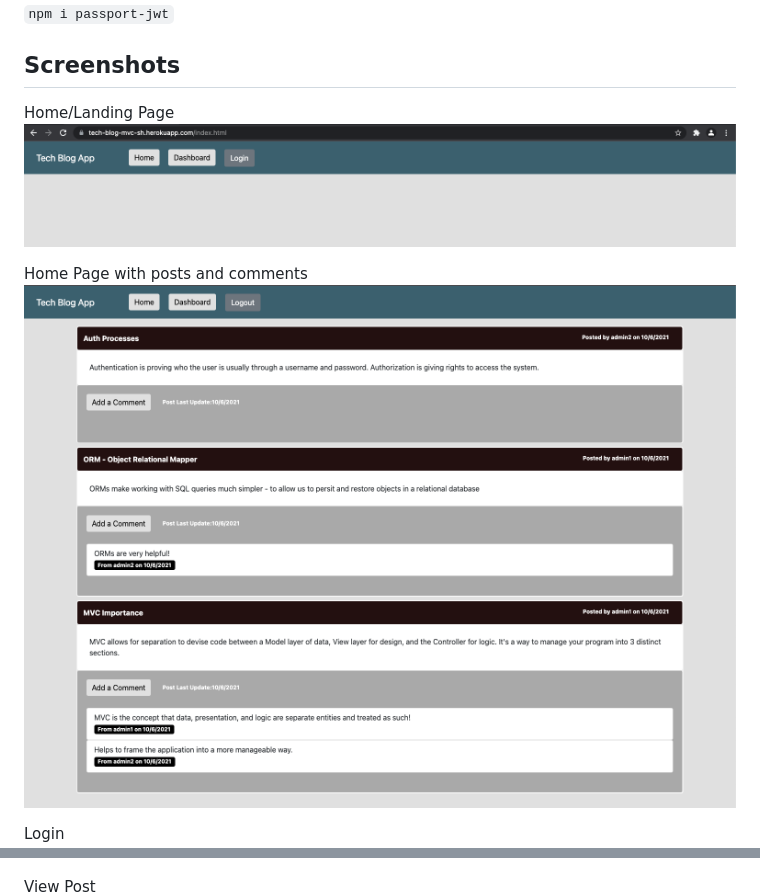
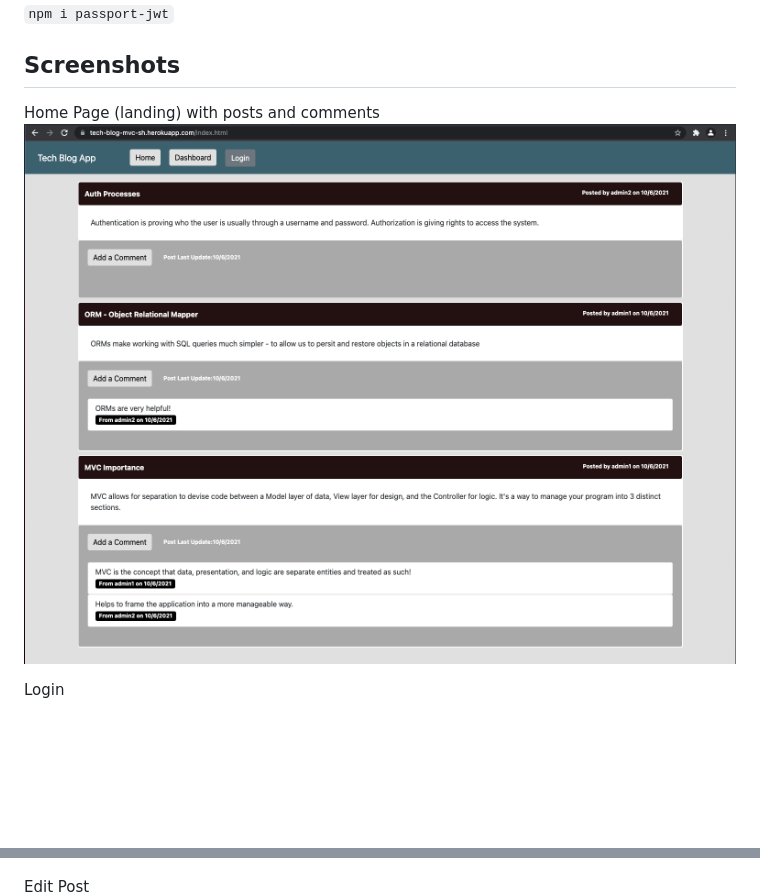
Before and after one commit to ssharp0/tech-blog, a Markdown page: README.md, 2 parts joined by grey strips. Rendered like a GitHub page; pictures changed too: public/assets/img/indexHomePagePosts.png; blank space fills up the shorter version.

Commit message:
minor format updates

```diff
--- a/README.md
+++ b/README.md
@@ -78,10 +78,7 @@ Node.js & MySQL required
 
 ## Screenshots
 
-Home/Landing Page
-![](public/assets/img/indexHomePage.png)
-
-Home Page with posts and comments
+Home Page (landing) with posts and comments
 ![](public/assets/img/indexHomePagePosts.png)
 
 Login
@@ -99,5 +96,5 @@ Create Post
 View Post
 ![](public/assets/img/viewPostDashboard.png)
 
-View Post
+Edit Post
 ![](public/assets/img/editPostDashboard.png)
```
